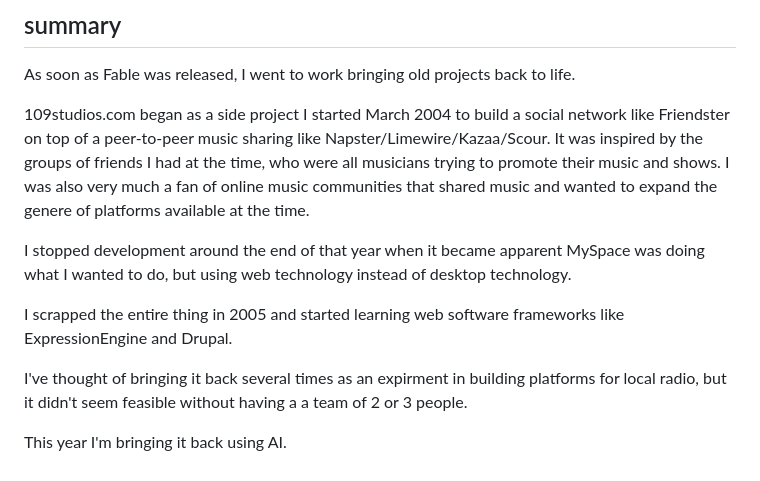
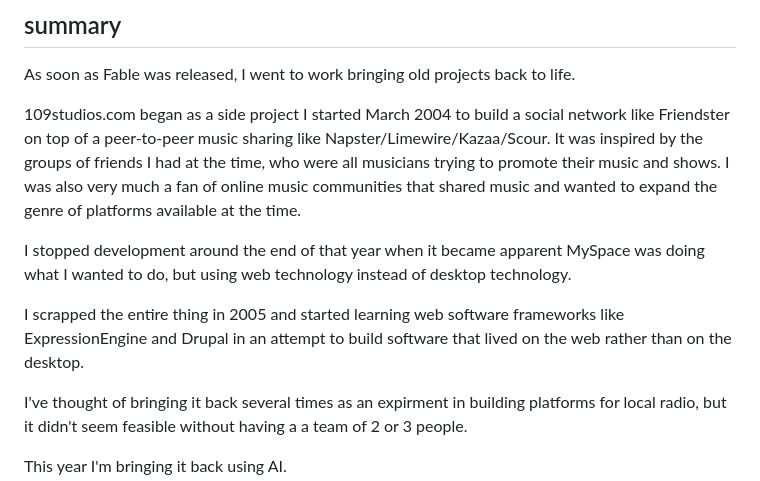
Before and after one commit to dhouse109/sln-109.01.2004-music.explorer, a Markdown page: README.md, the part around the change. Rendered like a GitHub page.

```diff
--- a/README.md
+++ b/README.md
@@ -22,11 +22,11 @@
 ## summary
 As soon as Fable was released, I went to work bringing old projects back to life.
 
-109studios.com began as a side project I started March 2004 to build a social network like Friendster on top of a peer-to-peer music sharing like Napster/Limewire/Kazaa/Scour.  It was inspired by the groups of friends I had at the time, who were all musicians trying to promote their music and shows.  I was also very much a fan of online music communities that shared music and wanted to expand the genere of platforms available at the time.
+109studios.com began as a side project I started March 2004 to build a social network like Friendster on top of a peer-to-peer music sharing like Napster/Limewire/Kazaa/Scour.  It was inspired by the groups of friends I had at the time, who were all musicians trying to promote their music and shows.  I was also very much a fan of online music communities that shared music and wanted to expand the genre of platforms available at the time.
 
 I stopped development around the end of that year when it became apparent MySpace was doing what I wanted to do, but using web technology instead of desktop technology.
 
-I scrapped the entire thing in 2005 and started learning web software frameworks like ExpressionEngine and Drupal.
+I scrapped the entire thing in 2005 and started learning web software frameworks like ExpressionEngine and Drupal in an attempt to build software that lived on the web rather than on the desktop.
 
 I've thought of bringing it back several times as an expirment in building platforms for local radio, but it didn't seem feasible without having a a team of 2 or 3 people.
 
```
